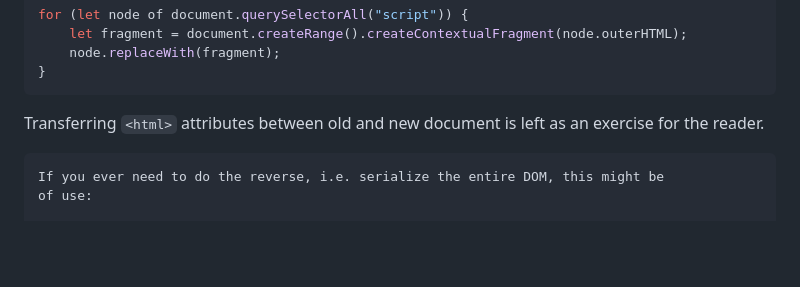
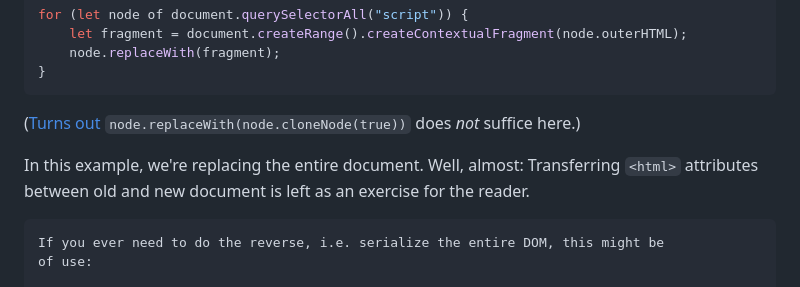
Before and after one commit to FND/prepitaph, a Markdown page: content/articles/html2dom.md, the part around the change. Rendered like a GitHub page; blank space fills up the shorter version.

Commit message:
minor update: From HTML to DOM Nodes
while I hate to link to Twitter, this seems useful for posterity

````diff
--- a/content/articles/html2dom.md
+++ b/content/articles/html2dom.md
@@ -101,8 +101,12 @@ for (let node of document.querySelectorAll("script")) {
 }
 ```
 
-Transferring `<html>` attributes between old and new document is left as an
-exercise for the reader.
+([Turns out](https://twitter.com/jaffathecake/status/1565355352962768896)
+`node.replaceWith(node.cloneNode(true))` does _not_ suffice here.)
+
+In this example, we're replacing the entire document. Well, almost: Transferring
+`<html>` attributes between old and new document is left as an exercise for the
+reader.
 
 ```aside
 If you ever need to do the reverse, i.e. serialize the entire DOM, this might be
````
